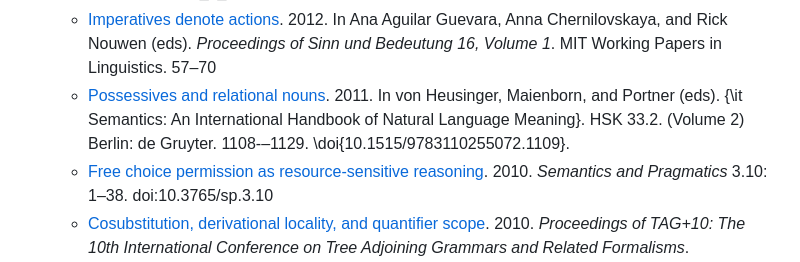
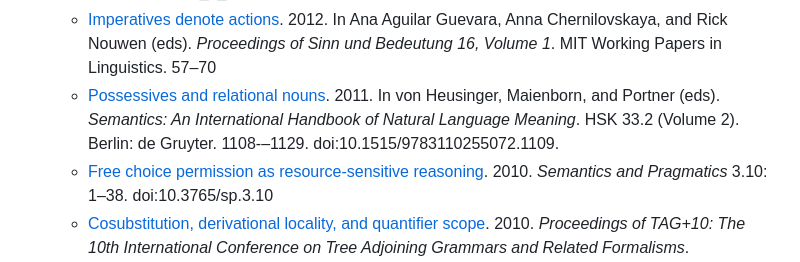
Before and after one commit to cb125/cb125.github.io, a Markdown page: research.md, the part around the change. Rendered like a GitHub page.

```diff
--- a/research.md
+++ b/research.md
@@ -23,7 +23,7 @@ I'm a semanticist, that is, I study natural language meaning. These days I've be
   * [Negotiating taste](Papers/barker-negotiating-taste.pdf). *Inquiry* 56.2–3: 240–257. doi:10.1080/0020174x.2013.784482
   * [Quantificational binding does not require c-command](Papers/barker-c-command.pdf). 2012. *Linguistic Inquiry* 43.4: 614–633. doi:10.1162/ling_a_00108.
   * [Imperatives denote actions](Papers/barker-actions.pdf). 2012. In Ana Aguilar Guevara, Anna Chernilovskaya, and Rick Nouwen (eds). *Proceedings of Sinn und Bedeutung 16, Volume 1*. MIT Working Papers in Linguistics. 57–70
-  * [Possessives and relational nouns](Papers/barker-possessives-and-relational-nouns-handbook.pdf). 2011. In von Heusinger, Maienborn, and Portner (eds). {\it Semantics: An International Handbook of Natural Language Meaning}. HSK 33.2. (Volume 2) Berlin: de Gruyter. 1108-–1129. \doi{10.1515/9783110255072.1109}.
+  * [Possessives and relational nouns](Papers/barker-possessives-and-relational-nouns-handbook.pdf). 2011. In von Heusinger, Maienborn, and Portner (eds). *Semantics: An International Handbook of Natural Language Meaning*. HSK 33.2 (Volume 2). Berlin: de Gruyter. 1108-–1129. doi:10.1515/9783110255072.1109.
   * [Free choice permission as resource-sensitive reasoning](https://semprag.org/index.php/sp/article/view/sp.3.10). 2010. *Semantics and Pragmatics* 3.10: 1–38. doi:10.3765/sp.3.10
   * [Cosubstitution, derivational locality, and quantifier scope](Papers/barker-cosubstitution.pdf). 2010. *Proceedings of TAG+10: The 10th International Conference on Tree Adjoining Grammars and Related Formalisms*.
   * [Clarity and the grammar of skepticism](Papers/barker-clarity.pdf). *Mind and Language* 24.3: 253–273. doi:10.1111/j.1468-0017.2009.01362.x
```
